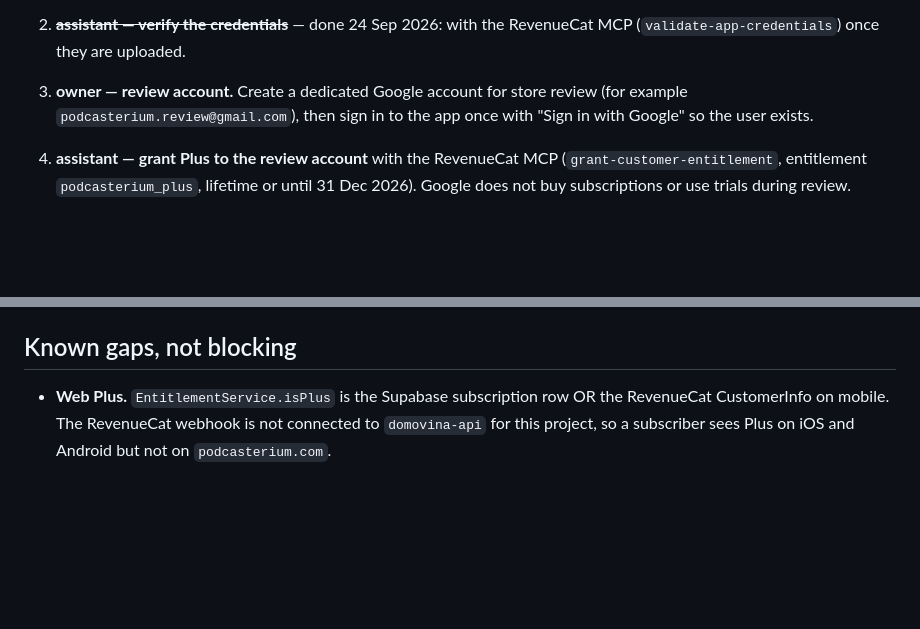
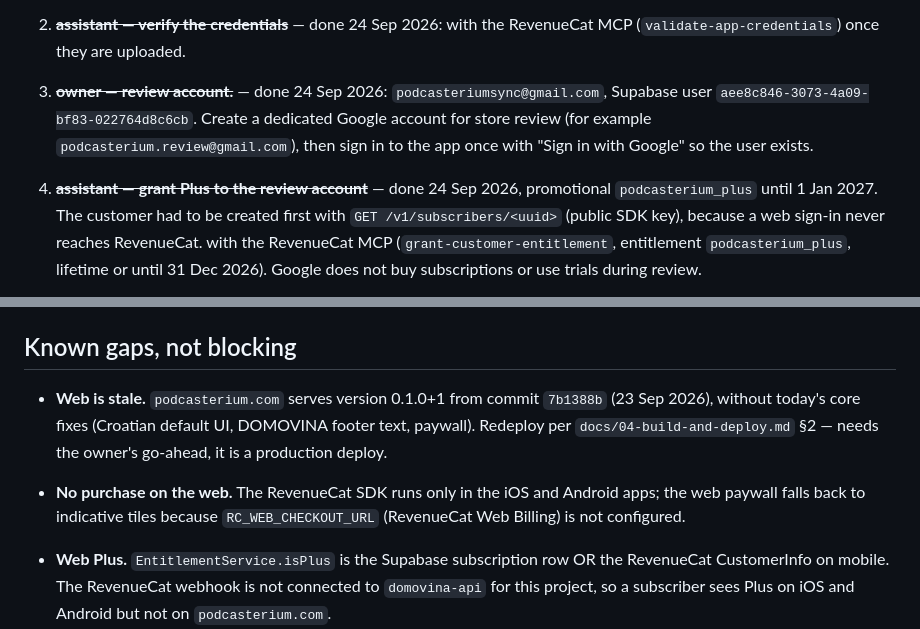
Before and after one commit to podcasterium/podcasterium-app, a Markdown page: docs/TODO-launch.md, 2 parts joined by grey strips. Rendered like a GitHub page; blank space fills up the shorter version.

Commit message:
docs: the review account has Plus; the web deploy is stale
Co-Authored-By: Claude Opus 5.5 (1M context) <noreply@anthropic.com>

```diff
--- a/docs/TODO-launch.md
+++ b/docs/TODO-launch.md
@@ -62,10 +62,10 @@ Items marked **assistant** can be done in a session.
    sees an error.
 2. ~~**assistant — verify the credentials**~~ — done 24 Sep 2026: with the RevenueCat MCP
    (`validate-app-credentials`) once they are uploaded.
-3. **owner — review account.** Create a dedicated Google account for store
+3. ~~**owner — review account.**~~ — done 24 Sep 2026: `podcasteriumsync@gmail.com`, Supabase user `aee8c846-3073-4a09-bf83-022764d8c6cb`. Create a dedicated Google account for store
    review (for example `podcasterium.review@gmail.com`), then sign in to the
    app once with "Sign in with Google" so the user exists.
-4. **assistant — grant Plus to the review account** with the RevenueCat MCP
+4. ~~**assistant — grant Plus to the review account**~~ — done 24 Sep 2026, promotional `podcasterium_plus` until 1 Jan 2027. The customer had to be created first with `GET /v1/subscribers/<uuid>` (public SDK key), because a web sign-in never reaches RevenueCat. with the RevenueCat MCP
    (`grant-customer-entitlement`, entitlement `podcasterium_plus`, lifetime
    or until 31 Dec 2026). Google does not buy subscriptions or use trials
    during review.
@@ -110,6 +110,14 @@ Items marked **assistant** can be done in a session.
 
 ## Known gaps, not blocking
 
+- **Web is stale.** `podcasterium.com` serves version 0.1.0+1 from commit
+  `7b1388b` (23 Sep 2026), without today's core fixes (Croatian default UI,
+  DOMOVINA footer text, paywall). Redeploy per `docs/04-build-and-deploy.md`
+  §2 — needs the owner's go-ahead, it is a production deploy.
+- **No purchase on the web.** The RevenueCat SDK runs only in the iOS and
+  Android apps; the web paywall falls back to indicative tiles because
+  `RC_WEB_CHECKOUT_URL` (RevenueCat Web Billing) is not configured.
+
 - **Web Plus.** `EntitlementService.isPlus` is the Supabase subscription
   row OR the RevenueCat CustomerInfo on mobile. The RevenueCat webhook is
   not connected to `domovina-api` for this project, so a subscriber sees Plus
```
